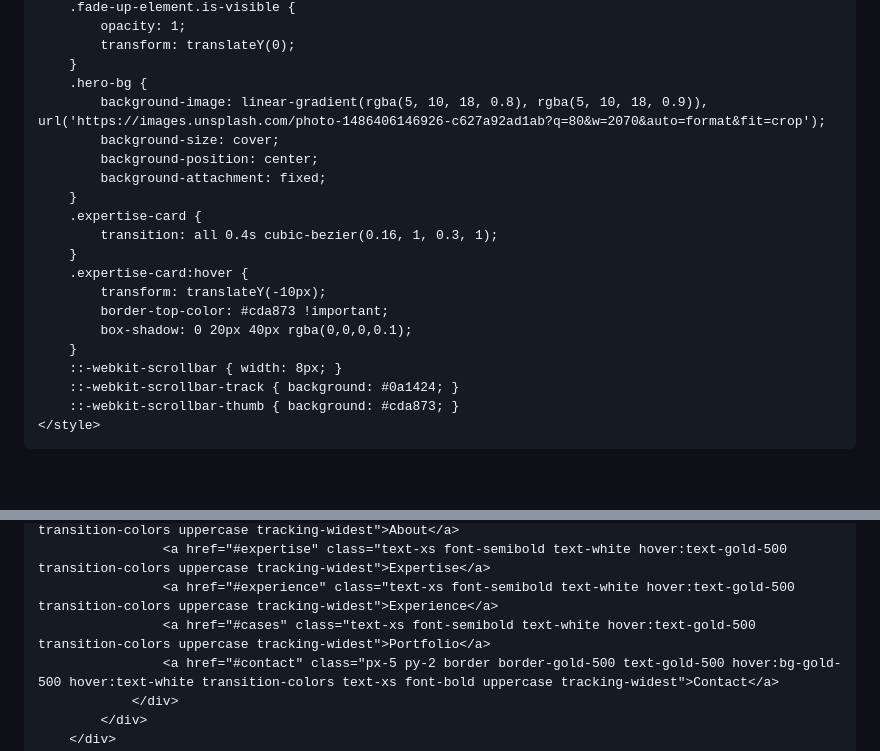
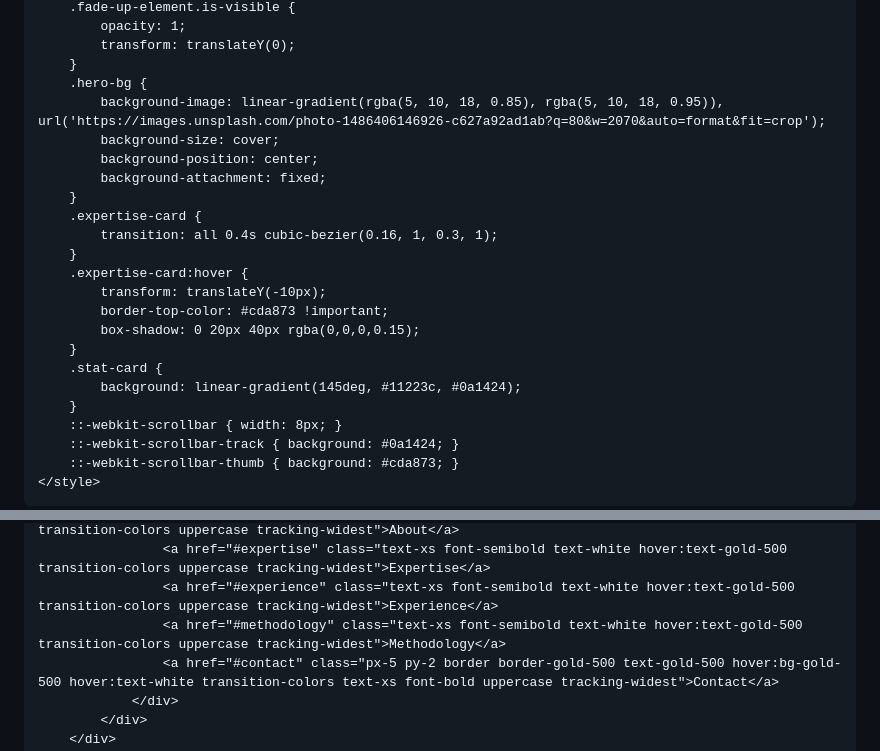
Before and after one commit to Richardng56/my-portfolio, a Markdown page: README.md, 2 parts joined by grey strips. GitHub-like rendering; blank space fills up the shorter version.

```diff
--- a/README.md
+++ b/README.md
@@ -47,7 +47,7 @@
             transform: translateY(0);
         }
         .hero-bg {
-            background-image: linear-gradient(rgba(5, 10, 18, 0.8), rgba(5, 10, 18, 0.9)), url('https://images.unsplash.com/photo-1486406146926-c627a92ad1ab?q=80&w=2070&auto=format&fit=crop');
+            background-image: linear-gradient(rgba(5, 10, 18, 0.85), rgba(5, 10, 18, 0.95)), url('https://images.unsplash.com/photo-1486406146926-c627a92ad1ab?q=80&w=2070&auto=format&fit=crop');
             background-size: cover;
             background-position: center;
             background-attachment: fixed;
@@ -58,7 +58,10 @@
         .expertise-card:hover {
             transform: translateY(-10px);
             border-top-color: #cda873 !important;
-            box-shadow: 0 20px 40px rgba(0,0,0,0.1);
+            box-shadow: 0 20px 40px rgba(0,0,0,0.15);
+        }
+        .stat-card {
+            background: linear-gradient(145deg, #11223c, #0a1424);
         }
         ::-webkit-scrollbar { width: 8px; }
         ::-webkit-scrollbar-track { background: #0a1424; }
@@ -77,7 +80,7 @@
                     <a href="#about" class="text-xs font-semibold text-white hover:text-gold-500 transition-colors uppercase tracking-widest">About</a>
                     <a href="#expertise" class="text-xs font-semibold text-white hover:text-gold-500 transition-colors uppercase tracking-widest">Expertise</a>
                     <a href="#experience" class="text-xs font-semibold text-white hover:text-gold-500 transition-colors uppercase tracking-widest">Experience</a>
-                    <a href="#cases" class="text-xs font-semibold text-white hover:text-gold-500 transition-colors uppercase tracking-widest">Portfolio</a>
+                    <a href="#methodology" class="text-xs font-semibold text-white hover:text-gold-500 transition-colors uppercase tracking-widest">Methodology</a>
                     <a href="#contact" class="px-5 py-2 border border-gold-500 text-gold-500 hover:bg-gold-500 hover:text-white transition-colors text-xs font-bold uppercase tracking-widest">Contact</a>
                 </div>
             </div>
```
Also changed, not shown: other parts of README.md (+205 -142 lines).
